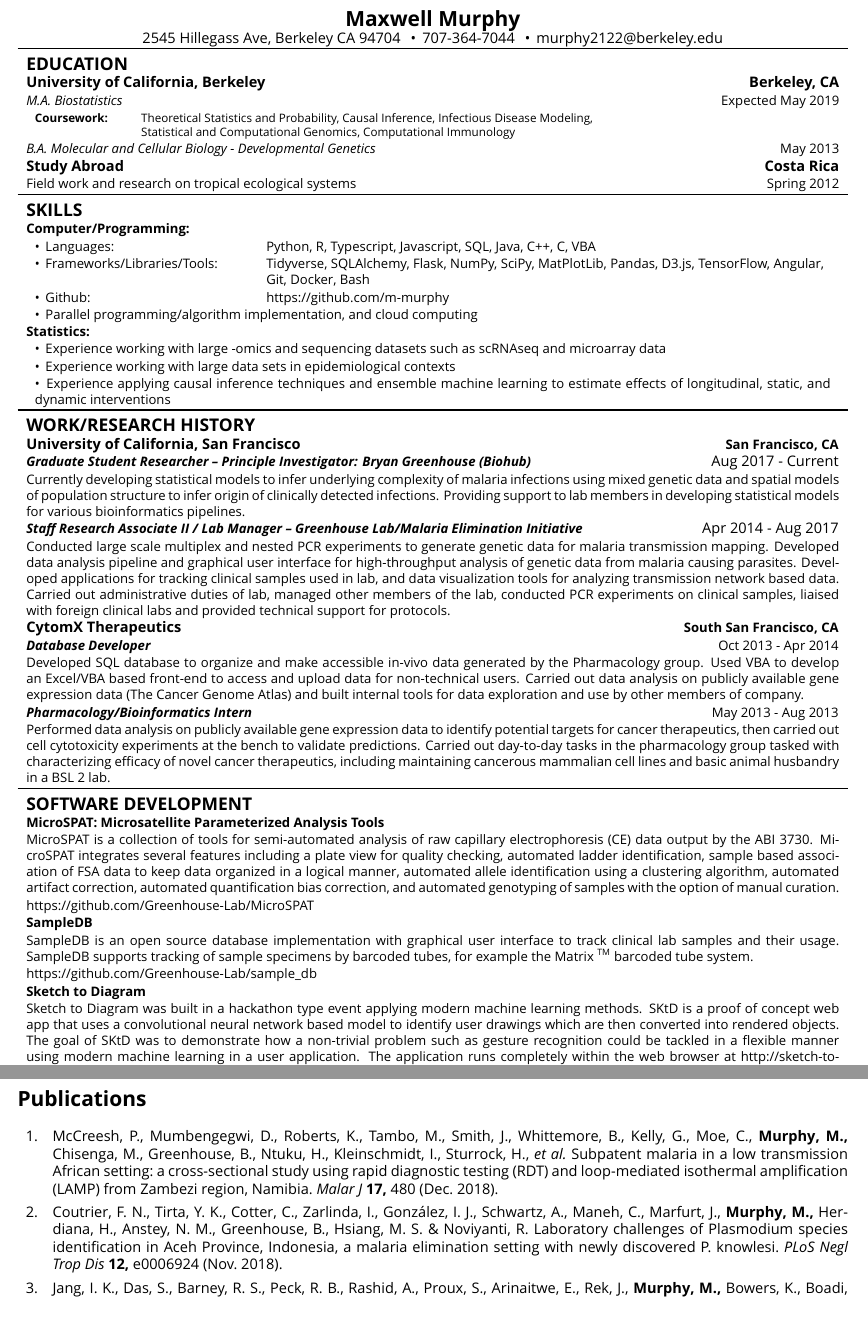
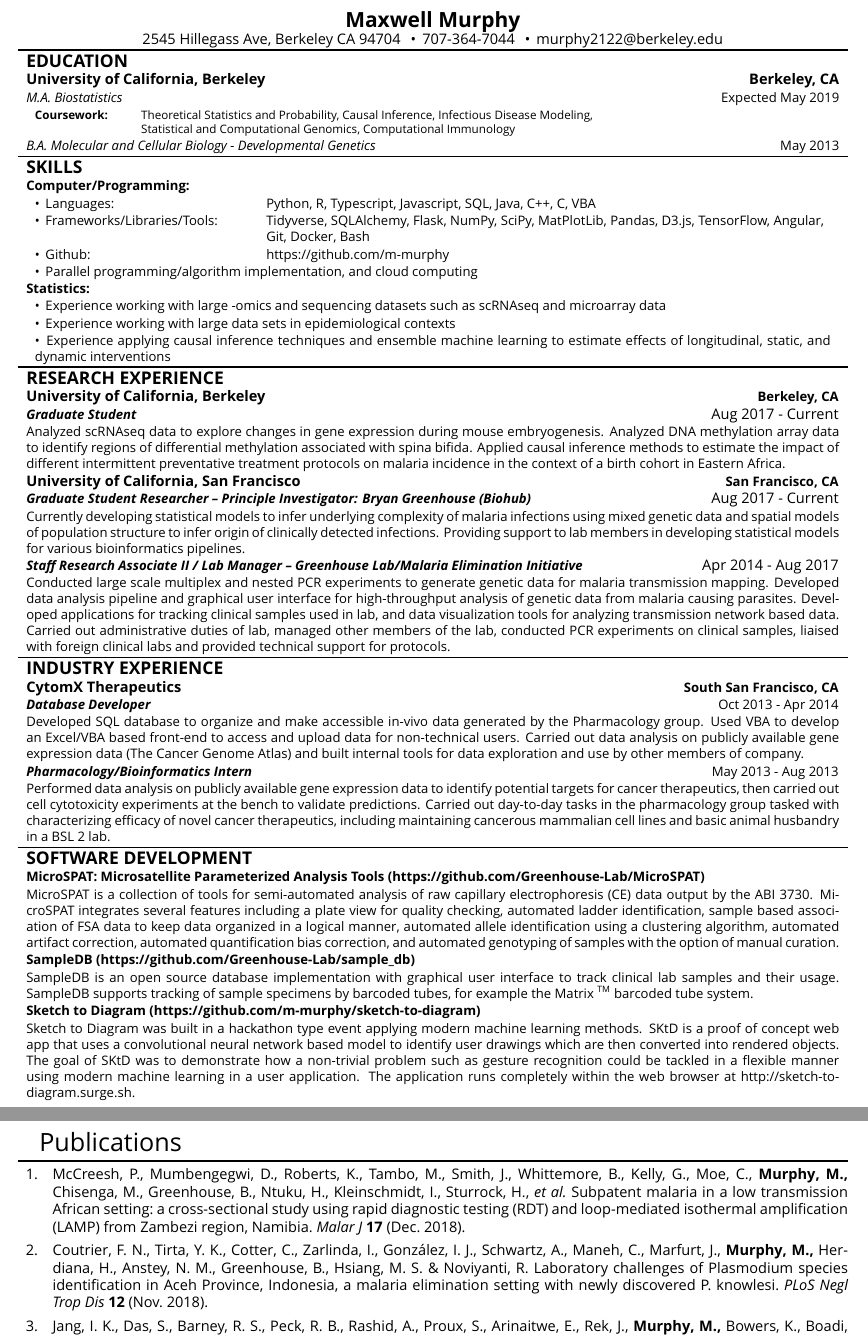
Before and after one commit to m-murphy/curriculum_vitae, a LaTeX document (main.tex, which reads commands.tex, head.tex, pubs.bib): two parts of pages 1 and 2 of 3, joined at a grey line, cut so that both start at the same text, the shorter picture padded with empty space. Compiled offline with XeLaTeX; a missing font is replaced by an installed copy or a similar font.

Commit message:
update layout

```diff
--- a/commands.tex
+++ b/commands.tex
@@ -5,7 +5,7 @@
         \vspace*{\dimexpr-\parskip-\baselineskip+#1}
         \noindent \rule{\linewidth}{1pt}
     \par
-        \vspace*{\dimexpr-\parskip-.5\baselineskip+#1}
+        \vspace*{\dimexpr-\parskip-.75\baselineskip+#1}
 }
 
 
--- a/head.tex
+++ b/head.tex
@@ -8,6 +8,7 @@
 \usepackage{ragged2e}
 
 \usepackage{fontspec}
+\usepackage{xcolor}
 \setmainfont[ItalicFont={Helvetica Neue Italic}, BoldItalicFont={Helvetica Neue Bold Italic}]{Tahoma}
 
 \usepackage[english]{babel} % Language hyphenation and typographical rules
--- a/main.tex
+++ b/main.tex
@@ -7,16 +7,19 @@
 \begin{document}
 
 \input{sections/contact}
-\myRule[3.5pt]
+\myRule[4pt]
 
 \input{sections/education}
-\myRule[3.5pt]
+\myRule[4pt]
 
 \input{sections/skills}
-\myRule[3.5pt]
+\myRule[4pt]
 
-\input{sections/work_research}
-\myRule[3.5pt]
+\input{sections/research_experience}
+\myRule[4pt]
+
+\input{sections/industry_experience}
+\myRule[4pt]
 
 \input{sections/software_development}
 
--- a/pubs.bib
+++ b/pubs.bib
@@ -3,7 +3,6 @@
 key={publication},
 title = {Subpatent malaria in a low transmission African setting: a cross-sectional study using rapid diagnostic testing ({RDT}) and loop-mediated isothermal amplification ({LAMP}) from Zambezi region, Namibia.},
 author = {{McCreesh}, Patrick and Mumbengegwi, Davis and Roberts, Kathryn and Tambo, Munyaradzi and Smith, Jennifer and Whittemore, Brooke and Kelly, Gerard and Moe, Caitlin and Murphy, Maxwell and Chisenga, Mukosha and Greenhouse, Bryan and Ntuku, Henry and Kleinschmidt, Immo and Sturrock, Hugh and Uusiku, Petrina and Gosling, Roland and Bennett, Adam and Hsiang, Michelle S},
-pages = {480},
 url = {http://dx.doi.org/10.1186/s12936-018-2626-5},
 year = {2018},
 month = {dec},
@@ -21,7 +20,6 @@ abstract = {{BACKGROUND}: Subpatent malaria infections, or low-density infection
 key={publication},
 title = {Laboratory challenges of Plasmodium species identification in Aceh Province, Indonesia, a malaria elimination setting with newly discovered P. knowlesi.},
 author = {Coutrier, Farah N and Tirta, Yusrifar K and Cotter, Chris and Zarlinda, Iska and González, Iveth J and Schwartz, Alanna and Maneh, Cut and Marfurt, Jutta and Murphy, Maxwell and Herdiana, Herdiana and Anstey, Nicholas M and Greenhouse, Bryan and Hsiang, Michelle S and Noviyanti, Rintis},
-pages = {e0006924},
 url = {http://dx.doi.org/10.1371/journal.pntd.0006924},
 year = {2018},
 month = {nov},
--- a/sections/education.tex
+++ b/sections/education.tex
@@ -9,7 +9,7 @@
             \end{tabularx}
         } & \\
         \small \textit{B.A. Molecular and Cellular Biology - Developmental Genetics} & \small May 2013 \\
-        \textbf{Study Abroad} & \textbf{Costa Rica} \\
-        \small Field work and research on tropical ecological systems & \small Spring 2012 \\
+        % \textbf{Study Abroad} & \textbf{Costa Rica} \\
+        % \small Fieldwork and research on tropical ecological systems & \small Spring 2012 \\
     \end{tabularx}
 \end{center}
--- /dev/null
+++ b/sections/industry_experience.tex
@@ -0,0 +1,14 @@
+\begin{center}
+    \begin{tabularx}{\textwidth}{L R}
+        {\large \textbf{INDUSTRY EXPERIENCE}} \\
+        \textbf{CytomX Therapeutics} & \small \textbf{South San Francisco, CA} \\
+        \small \textbf{\textit{Database Developer}} & \small Oct 2013 - Apr 2014 \\
+        \multicolumn{2}{>{\hsize=\dimexpr2\hsize+2\tabcolsep+\arrayrulewidth\relax}X}{
+            \small Developed SQL database to organize and make accessible in-vivo data generated by the Pharmacology group. Used VBA to develop an Excel/VBA based front-end to access and upload data for non-technical users. Carried out data analysis on publicly available gene expression data (The Cancer Genome Atlas) and built internal tools for data exploration and use by other members of company.
+        } \\
+        \small \textbf{\textit{Pharmacology/Bioinformatics Intern}} & \small May 2013 - Aug 2013 \\
+        \multicolumn{2}{>{\hsize=\dimexpr2\hsize+2\tabcolsep+\arrayrulewidth\relax}X}{
+            \small Performed data analysis on publicly available gene expression data to identify potential targets for cancer therapeutics, then carried out cell cytotoxicity experiments at the bench to validate predictions. Carried out day-to-day tasks in the pharmacology group tasked with characterizing efficacy of novel cancer therapeutics, including maintaining cancerous mammalian cell lines and basic animal husbandry in a BSL 2 lab.
+        } \\
+    \end{tabularx}
+\end{center}
--- /dev/null
+++ b/sections/research_experience.tex
@@ -0,0 +1,19 @@
+\begin{center}
+    \begin{tabularx}{\textwidth}{L R}
+        {\large \textbf{RESEARCH EXPERIENCE}} \\
+        \textbf{University of California, Berkeley} & \small \textbf{Berkeley, CA} \\
+        \small \textbf{\textit{Graduate Student}} & Aug 2017 - Current \\
+        \multicolumn{2}{>{\hsize=\dimexpr2\hsize+2\tabcolsep+\arrayrulewidth\relax}X}{
+            \small Analyzed scRNAseq data to explore changes in gene expression during mouse embryogenesis. Analyzed DNA methylation array data to identify regions of differential methylation associated with spina bifida. Applied causal inference methods to estimate the impact of different intermittent preventative treatment protocols on malaria incidence in the context of a birth cohort in Eastern Africa.
+        } \\
+        \textbf{University of California, San Francisco} & \small \textbf{San Francisco, CA} \\
+        \small \textbf{\textit{Graduate Student Researcher -- Principle Investigator: Bryan Greenhouse (Biohub)}} & Aug 2017 - Current \\
+        \multicolumn{2}{>{\hsize=\dimexpr2\hsize+2\tabcolsep+\arrayrulewidth\relax}X}{
+            \small  Currently developing statistical models to infer underlying complexity of malaria infections using mixed genetic data and spatial models of population structure to infer origin of clinically detected infections. Providing support to lab members in developing statistical models for various bioinformatics pipelines.
+        } \\
+        \small \textbf{\textit{Staff Research Associate II / Lab Manager -- Greenhouse Lab/Malaria Elimination Initiative}} & Apr 2014 - Aug 2017 \\
+        \multicolumn{2}{>{\hsize=\dimexpr2\hsize+2\tabcolsep+\arrayrulewidth\relax}X}{
+            \small Conducted large scale multiplex and nested PCR experiments to generate genetic data for malaria transmission mapping.  Developed data analysis pipeline and graphical user interface for high-throughput analysis of genetic data from malaria causing parasites. Developed applications for tracking clinical samples used in lab, and data visualization tools for analyzing transmission network based data. Carried out administrative duties of lab, managed other members of the lab, conducted PCR experiments on clinical samples, liaised with foreign clinical labs and provided technical support for protocols.
+        } \\
+    \end{tabularx}
+\end{center}
--- a/sections/software_development.tex
+++ b/sections/software_development.tex
@@ -1,14 +1,11 @@
 \begin{center}
     \begin{tabularx}{\textwidth}{X}
         {\large \textbf{SOFTWARE DEVELOPMENT}} \\
-        \small \textbf{MicroSPAT: Microsatellite Parameterized Analysis Tools} \\
+        \small \textbf{MicroSPAT: Microsatellite Parameterized Analysis Tools (\href{https://github.com/Greenhouse-Lab/MicroSPAT}{https://github.com/Greenhouse-Lab/MicroSPAT})} \\
         \small MicroSPAT is a collection of tools for semi-automated analysis of raw capillary electrophoresis (CE) data output by the ABI 3730. MicroSPAT integrates several features including a plate view for quality checking, automated ladder identification, sample based association of FSA data to keep data organized in a logical manner, automated allele identification using a clustering algorithm, automated artifact correction, automated quantification bias correction, and automated genotyping of samples with the option of manual curation. \\
-        \small \href{https://github.com/Greenhouse-Lab/MicroSPAT}{https://github.com/Greenhouse-Lab/MicroSPAT} \\
-        \small \textbf{SampleDB} \\
+        \small \textbf{SampleDB (\href{https://github.com/Greenhouse-Lab/sample_db}{https://github.com/Greenhouse-Lab/sample\_db})} \\
         \small SampleDB is an open source database implementation with graphical user interface to track clinical lab samples and their usage. SampleDB supports tracking of sample specimens by barcoded tubes, for example the Matrix \textsuperscript{TM} barcoded tube system. \\
-        \small \href{https://github.com/Greenhouse-Lab/sample_db}{https://github.com/Greenhouse-Lab/sample\_db} \\
-        \small \textbf{Sketch to Diagram} \\
+        \small \textbf{Sketch to Diagram (\href{https://github.com/m-murphy/sketch-to-diagram}{https://github.com/m-murphy/sketch-to-diagram})} \\
         \small Sketch to Diagram was built in a hackathon type event applying modern machine learning methods. SKtD is a proof of concept web app that uses a convolutional neural network based model to identify user drawings which are then converted into rendered objects. The goal of SKtD was to demonstrate how a non-trivial problem such as gesture recognition could be tackled in a flexible manner using modern machine learning in a user application. The application runs completely within the web browser at \href{http://sketch-to-diagram.surge.sh}{http://sketch-to-diagram.surge.sh}. \\
-        \small \href{https://github.com/m-murphy/sketch-to-diagram}{https://github.com/m-murphy/sketch-to-diagram} \\
     \end{tabularx}
 \end{center}
--- a/sections/work_research.tex
+++ /dev/null
@@ -1,23 +0,0 @@
-\begin{center}
-    \begin{tabularx}{\textwidth}{L R}
-        {\large \textbf{WORK/RESEARCH HISTORY}} \\
-        \textbf{University of California, San Francisco} & \small \textbf{San Francisco, CA} \\
-        \small \textbf{\textit{Graduate Student Researcher -- Principle Investigator: Bryan Greenhouse (Biohub)}} & Aug 2017 - Current\\
-        \multicolumn{2}{>{\hsize=\dimexpr2\hsize+2\tabcolsep+\arrayrulewidth\relax}X}{
-            \small  Currently developing statistical models to infer underlying complexity of malaria infections using mixed genetic data and spatial models of population structure to infer origin of clinically detected infections. Providing support to lab members in developing statistical models for various bioinformatics pipelines.
-        } \\
-        \small \textbf{\textit{Staff Research Associate II / Lab Manager -- Greenhouse Lab/Malaria Elimination Initiative}} & Apr 2014 - Aug 2017 \\
-        \multicolumn{2}{>{\hsize=\dimexpr2\hsize+2\tabcolsep+\arrayrulewidth\relax}X}{
-            \small Conducted large scale multiplex and nested PCR experiments to generate genetic data for malaria transmission mapping.  Developed data analysis pipeline and graphical user interface for high-throughput analysis of genetic data from malaria causing parasites. Developed applications for tracking clinical samples used in lab, and data visualization tools for analyzing transmission network based data. Carried out administrative duties of lab, managed other members of the lab, conducted PCR experiments on clinical samples, liaised with foreign clinical labs and provided technical support for protocols.
-        } \\
-        \textbf{CytomX Therapeutics} & \small \textbf{South San Francisco, CA} \\
-        \small \textbf{\textit{Database Developer}} & \small Oct 2013 - Apr 2014 \\
-        \multicolumn{2}{>{\hsize=\dimexpr2\hsize+2\tabcolsep+\arrayrulewidth\relax}X}{
-            \small Developed SQL database to organize and make accessible in-vivo data generated by the Pharmacology group. Used VBA to develop an Excel/VBA based front-end to access and upload data for non-technical users. Carried out data analysis on publicly available gene expression data (The Cancer Genome Atlas) and built internal tools for data exploration and use by other members of company.
-        } \\
-        \small \textbf{\textit{Pharmacology/Bioinformatics Intern}} & \small May 2013 - Aug 2013 \\
-        \multicolumn{2}{>{\hsize=\dimexpr2\hsize+2\tabcolsep+\arrayrulewidth\relax}X}{
-            \small Performed data analysis on publicly available gene expression data to identify potential targets for cancer therapeutics, then carried out cell cytotoxicity experiments at the bench to validate predictions. Carried out day-to-day tasks in the pharmacology group tasked with characterizing efficacy of novel cancer therapeutics, including maintaining cancerous mammalian cell lines and basic animal husbandry in a BSL 2 lab.
-        } \\
-    \end{tabularx}
-\end{center}
```
Also changed, not shown: sections/publications.tex (+8 -2 lines), pubs.bib (6 more changed lines).
